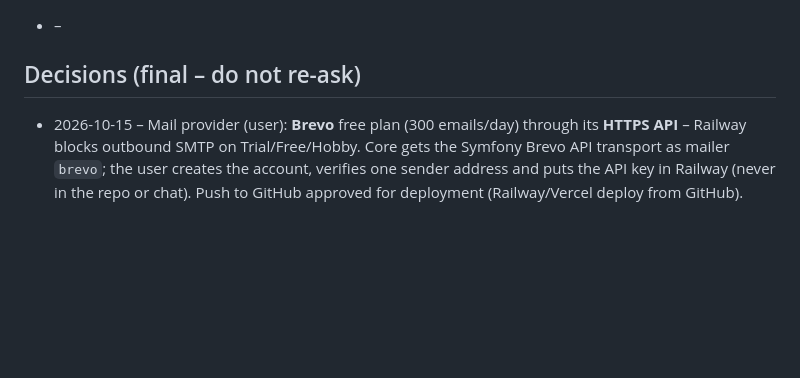
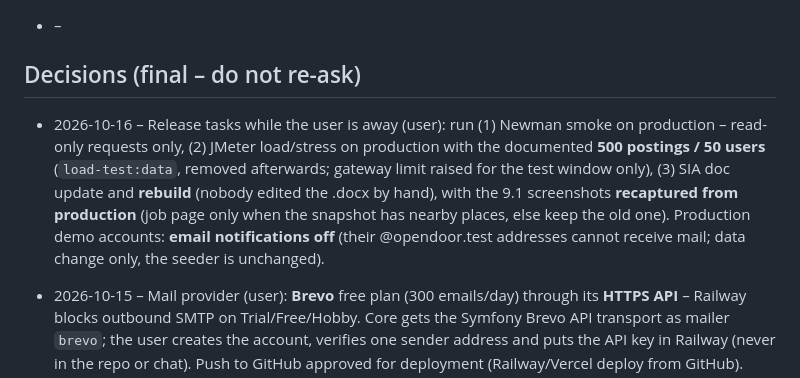
Before and after one commit to fred200606/opendoor, a Markdown page: PROGRESS.md, the part around one of its changes. Rendered like a GitHub page; blank space fills up the shorter version.

Commit message:
docs(progress): release tasks plan while the user is away
Co-Authored-By: Claude Opus 5.5 <noreply@anthropic.com>

```diff
--- a/PROGRESS.md
+++ b/PROGRESS.md
@@ -17,6 +17,7 @@
 
 ## Decisions (final – do not re-ask)
 
+- 2026-10-16 – Release tasks while the user is away (user): run (1) Newman smoke on production – read-only requests only, (2) JMeter load/stress on production with the documented **500 postings / 50 users** (`load-test:data`, removed afterwards; gateway limit raised for the test window only), (3) SIA doc update and **rebuild** (nobody edited the .docx by hand), with the 9.1 screenshots **recaptured from production** (job page only when the snapshot has nearby places, else keep the old one). Production demo accounts: **email notifications off** (their @opendoor.test addresses cannot receive mail; data change only, the seeder is unchanged).
 - 2026-10-15 – Mail provider (user): **Brevo** free plan (300 emails/day) through its **HTTPS API** – Railway blocks outbound SMTP on Trial/Free/Hobby. Core gets the Symfony Brevo API transport as mailer `brevo`; the user creates the account, verifies one sender address and puts the API key in Railway (never in the repo or chat). Push to GitHub approved for deployment (Railway/Vercel deploy from GitHub).
 - 2026-10-15 – Hosting (user): **Railway Free Trial** (no card; $5 one-time credit, 30 days; max 5 services, 1 GB RAM / 2 vCPU per service, 500 MB volume) for the backend – not Hobby, not Cloudflare (no PHP runtime, ephemeral container disk, no MySQL hosting; would change the SIA design). Frontend on Vercel (free) as in the SIA doc. 5 services = gateway, Core, Insights, registry, MySQL → the scheduler runs inside the Core container. The user says when to remove it after the presentation (then delete the Railway project; the trial itself needs no cancelling).
 - 2026-10-14 – Onboarding (user asked; beyond the SIA design – SIA doc 1.4 scope, 4.1, Appendix A, data model to update): candidates and employers only (admins are seeded). **Welcome tour** (3-step dialog per role, Back/Next/Skip, Escape = skip) on the first page after the first sign-in, **plus** a **"Get started" checklist** on the dashboard whose steps tick themselves from real data (candidate: account, needs, skills + résumé, first application; employer: account, company profile, verification, first submitted job) and that goes away when all are done or the user hides it. Remembered **on the account** (user choice): `onboarding_tour_done`, `onboarding_checklist_hidden` + `PATCH /me/onboarding` (partial update, so PATCH not PUT). Accounts that existed before are not first-time users (migration back-fill; DemoUserSeeder marks the demo accounts done, so Newman, the a11y checker and the UI reference capture are unaffected).
```
Also changed, not shown: other parts of PROGRESS.md (+2 -1 lines).
